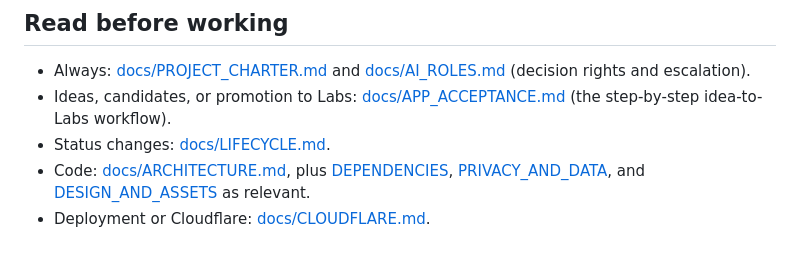
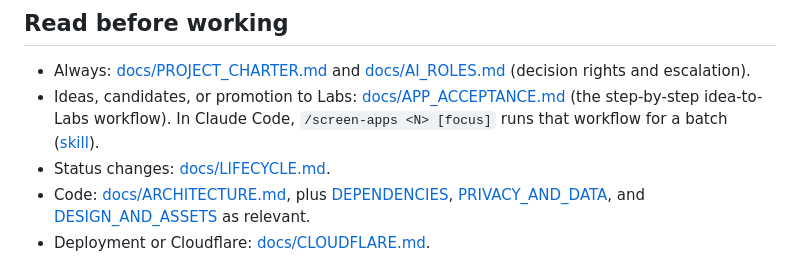
Before and after one commit to ajustinjames/project-100, a Markdown page: AGENTS.md, the part around the change. Drawn GitHub-style.

Commit message:
Add a /screen-apps skill for the idea-to-Labs gates
Runs APP_ACCEPTANCE Gates 1-3 for a batch of N apps and stops after
promotion, so each app gets its own build session. It defers to the docs
for the rules and reads the current state instead of assuming it.

Co-Authored-By: Claude Opus 5.5 (1M context) <noreply@anthropic.com>

```diff
--- a/AGENTS.md
+++ b/AGENTS.md
@@ -8,6 +8,7 @@ Project 100 aims to have 100 useful web apps live at the same time, conceived, b
 
 - Always: [docs/PROJECT_CHARTER.md](docs/PROJECT_CHARTER.md) and [docs/AI_ROLES.md](docs/AI_ROLES.md) (decision rights and escalation).
 - Ideas, candidates, or promotion to Labs: [docs/APP_ACCEPTANCE.md](docs/APP_ACCEPTANCE.md) (the step-by-step idea-to-Labs workflow).
+  In Claude Code, `/screen-apps <N> [focus]` runs that workflow for a batch ([skill](.claude/skills/screen-apps/SKILL.md)).
 - Status changes: [docs/LIFECYCLE.md](docs/LIFECYCLE.md).
 - Code: [docs/ARCHITECTURE.md](docs/ARCHITECTURE.md), plus [DEPENDENCIES](docs/DEPENDENCIES.md), [PRIVACY_AND_DATA](docs/PRIVACY_AND_DATA.md), and [DESIGN_AND_ASSETS](docs/DESIGN_AND_ASSETS.md) as relevant.
 - Deployment or Cloudflare: [docs/CLOUDFLARE.md](docs/CLOUDFLARE.md).
```
Also changed, not shown: 1 other file.
